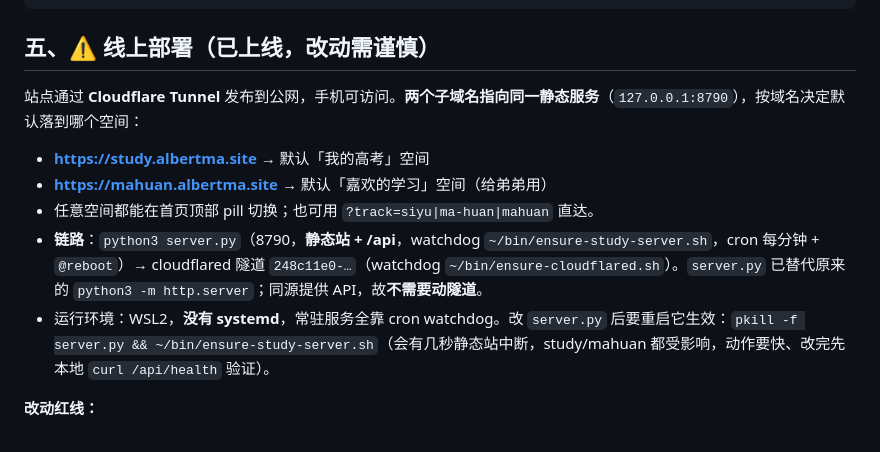
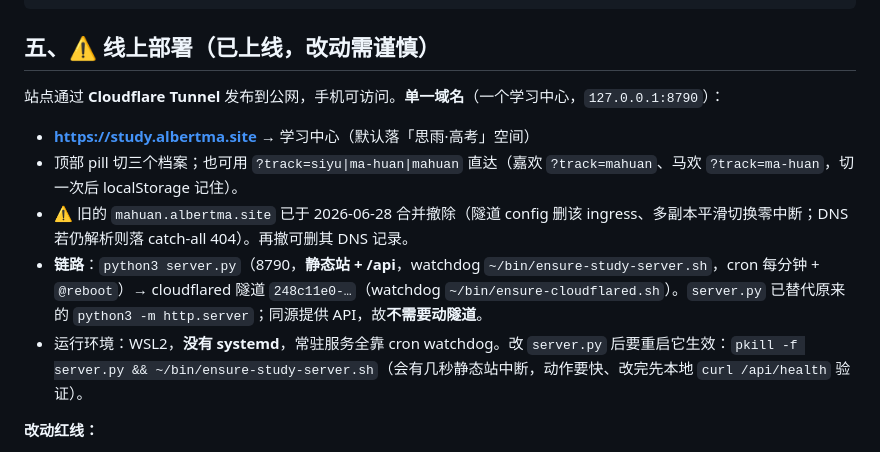
Before and after one commit to Albert-mah/pansophia, a Markdown page: AGENTS.md, the part around the change. Rendered like a GitHub page.

Commit message:
docs(AGENTS): 合并为单一域名 study.albertma.site（撤旧 mahuan 子域名）
2026-06-28 把学习中心合并到一个域名：隧道 config 删 mahuan.albertma.site
ingress，多副本平滑切换（新副本起→优雅停旧）零中断其它生产隧道。
§五 改为单域名说明，嘉欢/马欢用 ?track= 或顶部 pill 切档案。

Co-Authored-By: Claude Opus 4.8 (1M context) <noreply@anthropic.com>

```diff
--- a/AGENTS.md
+++ b/AGENTS.md
@@ -79,13 +79,13 @@ tools/validate.js        ★ 数据完整性校验（`node tools/validate.js`）
 
 ## 五、⚠️ 线上部署（已上线，改动需谨慎）
 
-站点通过 **Cloudflare Tunnel** 发布到公网，手机可访问。**两个子域名指向同一静态服务**（`127.0.0.1:8790`），按域名决定默认落到哪个空间：
+站点通过 **Cloudflare Tunnel** 发布到公网，手机可访问。**单一域名**（一个学习中心，`127.0.0.1:8790`）：
 
-- **<https://study.albertma.site>** → 默认「我的高考」空间
-- **<https://mahuan.albertma.site>** → 默认「嘉欢的学习」空间（给弟弟用）
-- 任意空间都能在首页顶部 pill 切换；也可用 `?track=siyu|ma-huan|mahuan` 直达。
+- **<https://study.albertma.site>** → 学习中心（默认落「思雨·高考」空间）
+- 顶部 pill 切三个档案；也可用 `?track=siyu|ma-huan|mahuan` 直达（嘉欢 `?track=mahuan`、马欢 `?track=ma-huan`，切一次后 localStorage 记住）。
+- ⚠️ 旧的 `mahuan.albertma.site` 已于 2026-06-28 合并撤除（隧道 config 删该 ingress、多副本平滑切换零中断；DNS 若仍解析则落 catch-all 404）。再撤可删其 DNS 记录。
 - **链路**：`python3 server.py`（8790，**静态站 + /api**，watchdog `~/bin/ensure-study-server.sh`，cron 每分钟 + `@reboot`）→ cloudflared 隧道 `248c11e0-…`（watchdog `~/bin/ensure-cloudflared.sh`）。`server.py` 已替代原来的 `python3 -m http.server`；同源提供 API，故**不需要动隧道**。
-- 运行环境：WSL2，**没有 systemd**，常驻服务全靠 cron watchdog。改 `server.py` 后要重启它生效：`pkill -f server.py && ~/bin/ensure-study-server.sh`（会有几秒静态站中断，study/mahuan 都受影响，动作要快、改完先本地 `curl /api/health` 验证）。
+- 运行环境：WSL2，**没有 systemd**，常驻服务全靠 cron watchdog。改 `server.py` 后要重启它生效：`pkill -f server.py && ~/bin/ensure-study-server.sh`（会有几秒静态站中断，动作要快、改完先本地 `curl /api/health` 验证）。
 
 **改动红线：**
 
```
